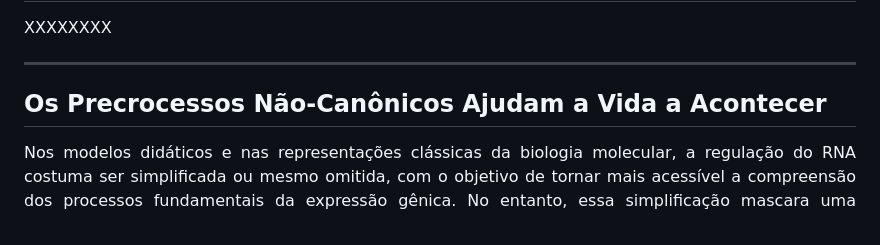
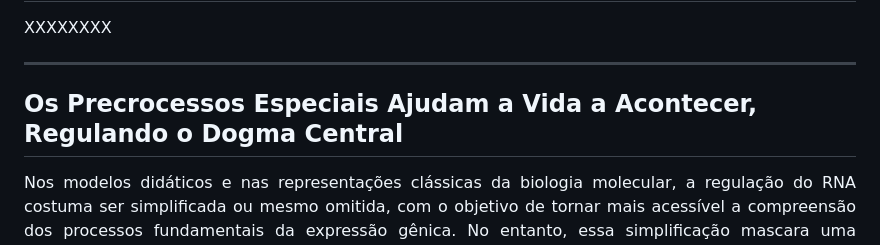
Before and after one commit to madsondeluna/bits_bytes_biomolecules, a Markdown page: README.md, the part around the change printed below. GitHub-like rendering.

Commit message:
Update section title for clarity and accuracy in README.md

```diff
--- a/README.md
+++ b/README.md
@@ -28,7 +28,7 @@ XXXXXXXX
 
 ---
 
-## Os Precrocessos Não-Canônicos Ajudam a Vida a Acontecer
+## Os Precrocessos Especiais Ajudam a Vida a Acontecer, Regulando o Dogma Central
 
 <p align="justify"> Nos modelos didáticos e nas representações clássicas da biologia molecular, a regulação do RNA costuma ser simplificada ou mesmo omitida, com o objetivo de tornar mais acessível a compreensão dos processos fundamentais da expressão gênica. No entanto, essa simplificação mascara uma complexa e fascinante camada de controle que atua além do DNA e das proteínas. O mRNA não é apenas um intermediário passivo entre o gene e o produto proteico, ele é um verdadeiro campo de regulação dinâmica, onde estruturas secundárias, modificações químicas e interações com proteínas e microRNAs determinam quando, onde e quanto de uma proteína será produzida. </p> <p align="justify"> Compreender esses mecanismos é essencial não apenas para entender a vida em seu nível molecular mais refinado, mas também para o avanço da medicina moderna. As terapias baseadas em RNA, como as vacinas de mRNA e os silenciadores gênicos (siRNAs), só se tornaram possíveis graças ao entendimento aprofundado desses elementos regulatórios. Assim, o estudo dos processos não canônicos do RNA não é um detalhe técnico, é uma chave para decifrar a complexidade biológica e projetar intervenções terapêuticas precisas. </p>
 
```
Also changed, not shown: other parts of README.md (+1 -1 lines).
